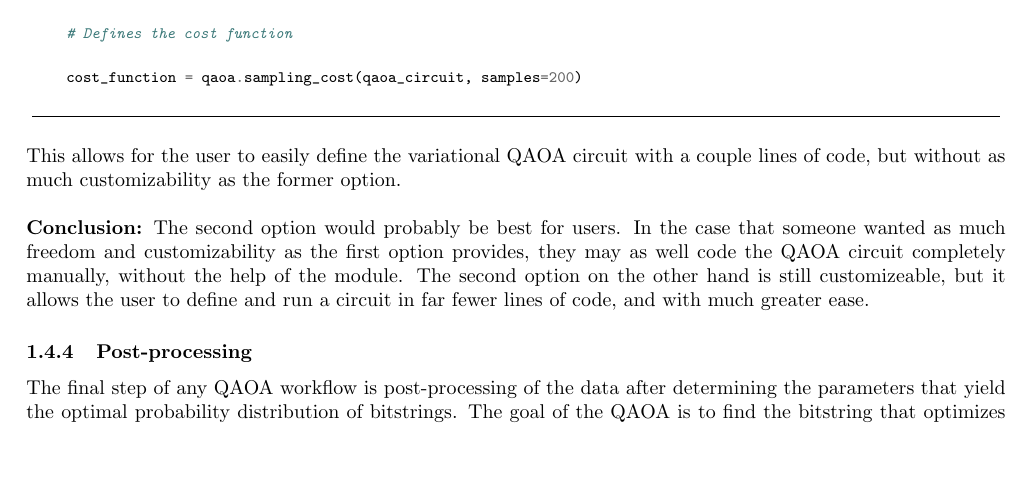
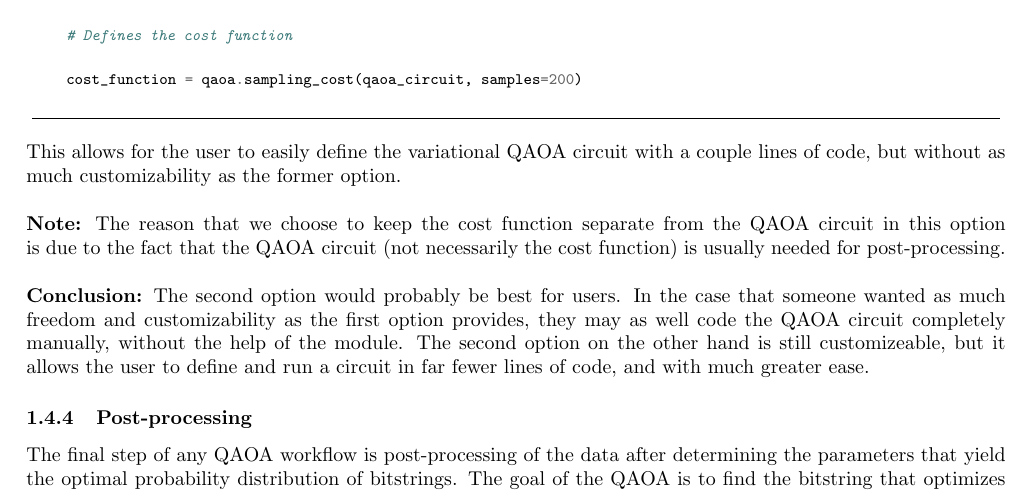
Before and after one commit to Lucaman99/xanadu, a LaTeX document (qaoa_adr/adr.tex): part of page 4 of 6, cut so that both start at the same text, the shorter picture padded with empty space. Compiled offline with pdfLaTeX.

Commit message:
small edit

```diff
--- a/qaoa_adr/adr.tex
+++ b/qaoa_adr/adr.tex
@@ -297,6 +297,11 @@ circuit with a couple lines of code, but without as much customizability as the
 option.
 \newline\newline
 \noindent
+\textbf{Note:} The reason that we choose to keep the cost function separate from the
+QAOA circuit in this option is due to the fact that the QAOA circuit (not necessarily
+the cost function) is usually needed for post-processing.
+\newline\newline
+\noindent
 \textbf{Conclusion:} The second option would probably be best for users. In the case that
 someone wanted as much freedom and customizability as the first option provides, they
 may as well code the QAOA circuit completely manually, without the help of the module.
```
Also changed, not shown: qaoa_adr/adr.pdf, 3 other files.
